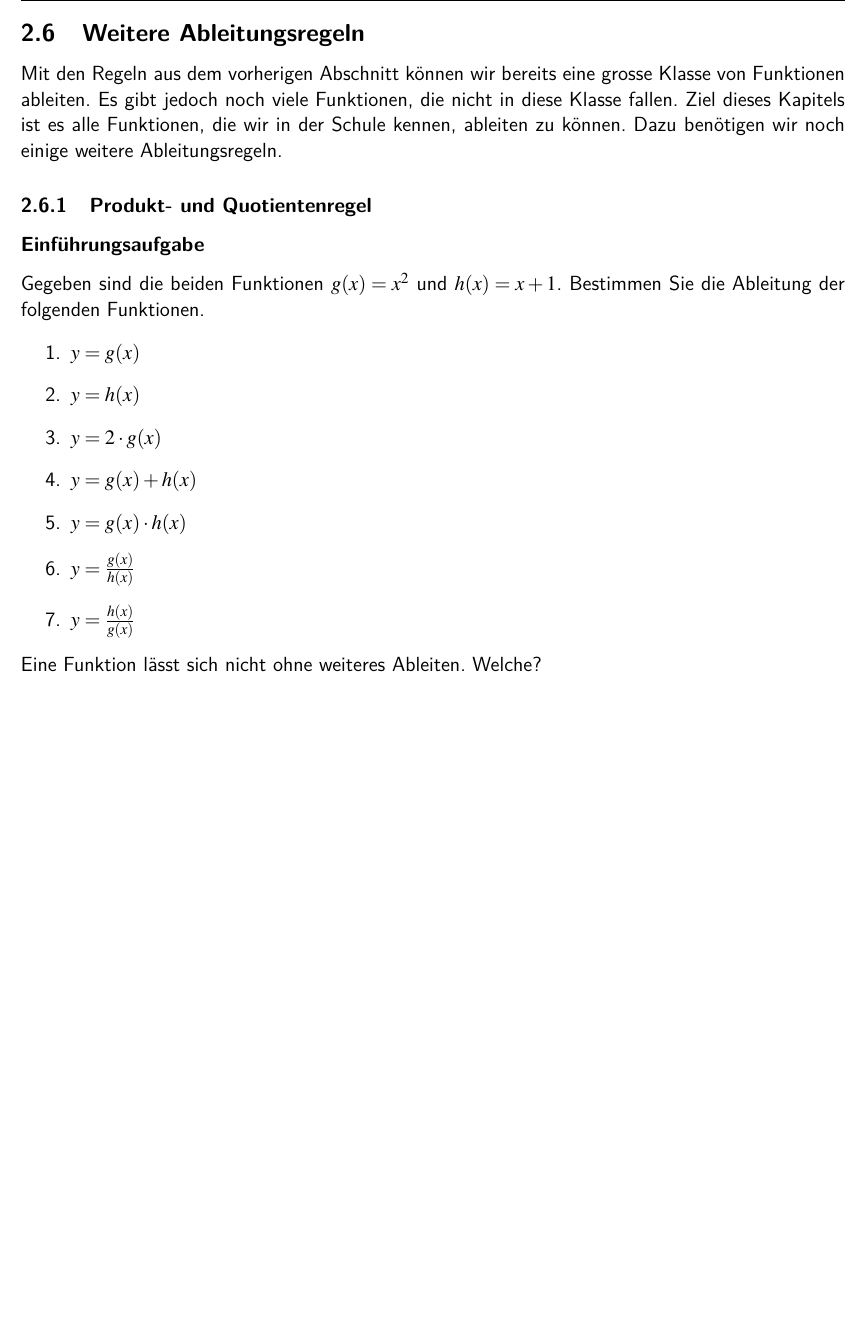
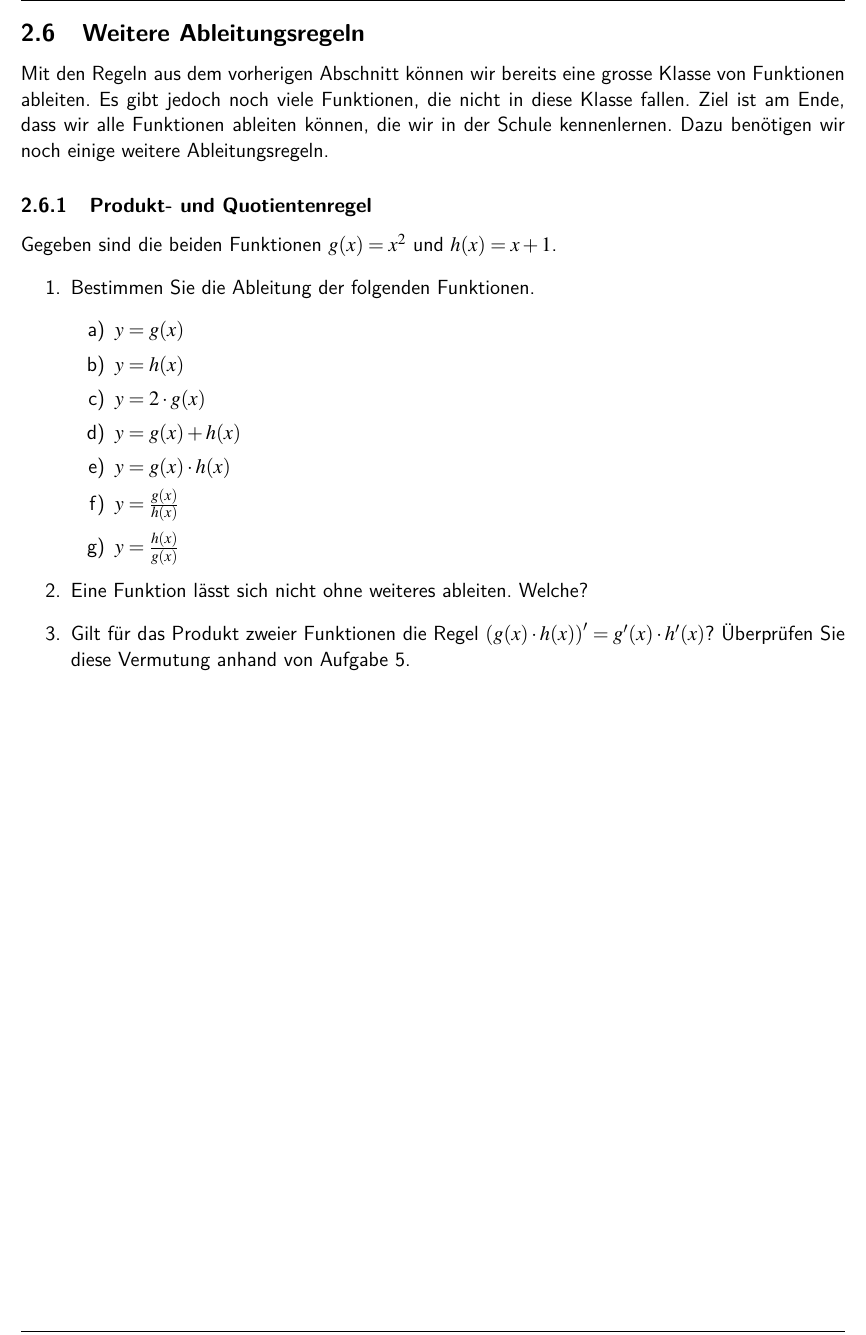
Before and after one commit to patrickhnilicka/Schule-Analysis, a LaTeX document (main.tex, which reads AbleitungsregelnI.tex): part of page 49 of 53, cut so that both start at the same text, the shorter picture padded with empty space. Compiled offline with pdfLaTeX.

Commit message:
Einführungsaufgabe Produktregel angepasst

```diff
--- a/AbleitungsregelnI.tex
+++ b/AbleitungsregelnI.tex
@@ -383,10 +383,11 @@ $$\frac{d}{dx}\left(c\cdot f(x)\right) = c\cdot \frac{d}{dx} f(x)$$
 \clearpage
 
 \subsection{Weitere Ableitungsregeln}
-Mit den Regeln aus dem vorherigen Abschnitt können wir bereits eine grosse Klasse von Funktionen ableiten. Es gibt jedoch noch viele Funktionen, die nicht in diese Klasse fallen. Ziel dieses Kapitels ist es alle Funktionen, die wir in der Schule kennen, ableiten zu können. Dazu benötigen wir noch einige weitere Ableitungsregeln.
+Mit den Regeln aus dem vorherigen Abschnitt können wir bereits eine grosse Klasse von Funktionen ableiten. Es gibt jedoch noch viele Funktionen, die nicht in diese Klasse fallen. Ziel ist am Ende, dass wir alle Funktionen ableiten können, die wir in der Schule kennenlernen. Dazu benötigen wir noch einige weitere Ableitungsregeln.
 \subsubsection{Produkt- und Quotientenregel}
-\subsubsection*{Einführungsaufgabe}
-Gegeben sind die beiden Funktionen $g(x)=x^2$ und $h(x)=x+1$. Bestimmen Sie die Ableitung der folgenden Funktionen.
+Gegeben sind die beiden Funktionen $g(x)=x^2$ und $h(x)=x+1$.
+\begin{enumerate}
+    \item Bestimmen Sie die Ableitung der folgenden Funktionen.
           \begin{enumerate}
               \item $y=g(x)$
               \item $y=h(x)$
@@ -396,8 +397,10 @@ Gegeben sind die beiden Funktionen $g(x)=x^2$ und $h(x)=x+1$. Bestimmen Sie die
               \item $y=\frac{g(x)}{h(x)}$
               \item $y=\frac{h(x)}{g(x)}$
           \end{enumerate}
-Eine Funktion lässt sich nicht ohne weiteres Ableiten. Welche?
-% \vspace{7cm}
+    \item Eine Funktion lässt sich nicht ohne weiteres ableiten. Welche?
+
+    \item Gilt für das Produkt zweier Funktionen die Regel $\left(g(x)\cdot h(x)\right)'=g'(x)\cdot h'(x)$? Überprüfen Sie diese Vermutung anhand von Aufgabe 5.
+\end{enumerate}
 \clearpage
 Wir können nun bereits Summen und Vielfache von Potenzfunktion mit rationalen Exponenten einfach ableiten. Für Produkten und Quotienten solcher Funktionen kennen wir jedoch noch keine einfachen Regeln. Dies wollen wir in diesem Kapitel ändern.
 
```
Also changed, not shown: AbleitungsregelnII.tex (+8 -3 lines), main.tex (line endings or trailing spaces). Lines whose indentation alone changed are shown as unchanged.
